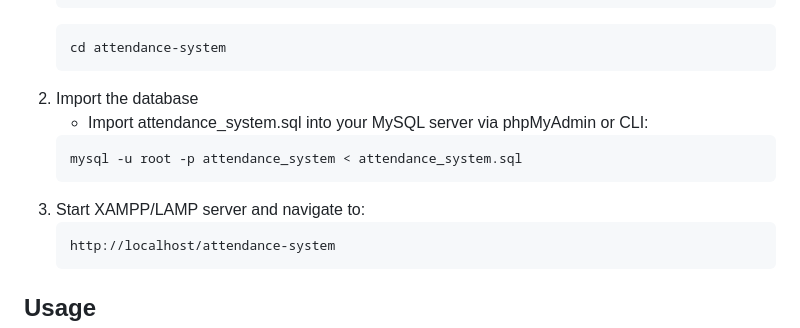
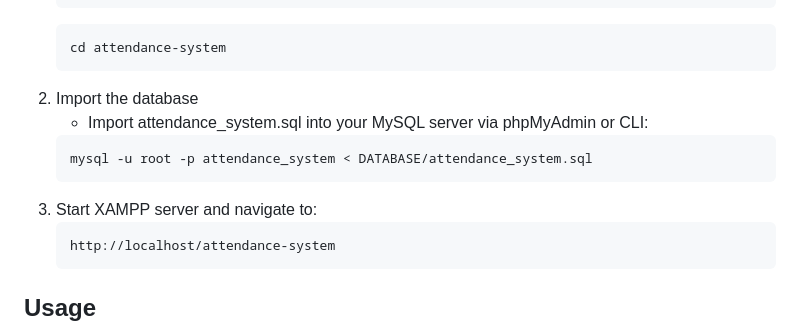
Before and after one commit to Saminu3110c/attendance-system, a Markdown page: README.md, the part around the change. Rendered like a GitHub page.

Commit message:
Working on README file

````diff
--- a/README.md
+++ b/README.md
@@ -52,9 +52,9 @@ This project solves the above problems by:
 2. Import the database
     - Import attendance_system.sql into your MySQL server via phpMyAdmin or CLI:
     ```bash
-    mysql -u root -p attendance_system < attendance_system.sql
+    mysql -u root -p attendance_system < DATABASE/attendance_system.sql
     ```
-3. Start XAMPP/LAMP server and navigate to:
+3. Start XAMPP server and navigate to:
     ```bash
     http://localhost/attendance-system
     ```
````
